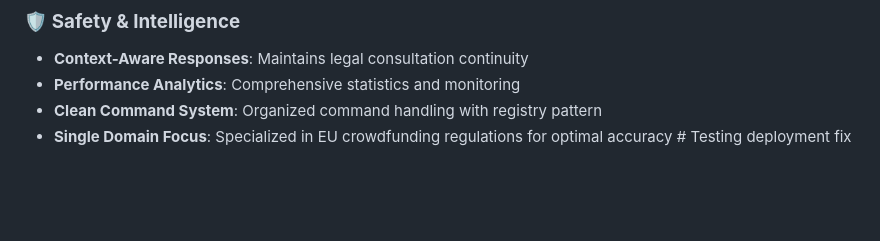
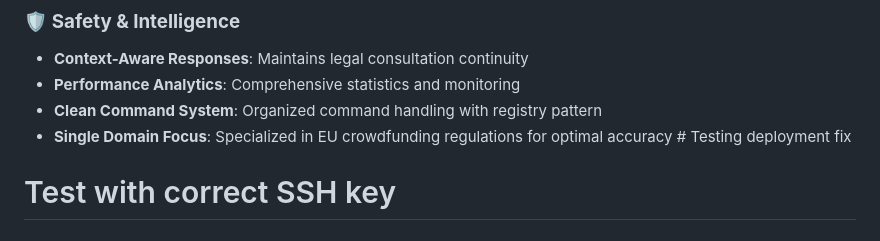
Before and after one commit to Roderick111/Crowd-Due-Dill, a Markdown page: README.md, the part around the change. GitHub-like rendering; blank space fills up the shorter version.

Commit message:
🔧 Test deployment with server SSH key

```diff
--- a/README.md
+++ b/README.md
@@ -559,3 +559,4 @@ This system is designed to assist with regulatory compliance research and analys
 - **Performance Analytics**: Comprehensive statistics and monitoring
 - **Clean Command System**: Organized command handling with registry pattern
 - **Single Domain Focus**: Specialized in EU crowdfunding regulations for optimal accuracy # Testing deployment fix
+# Test with correct SSH key
```
